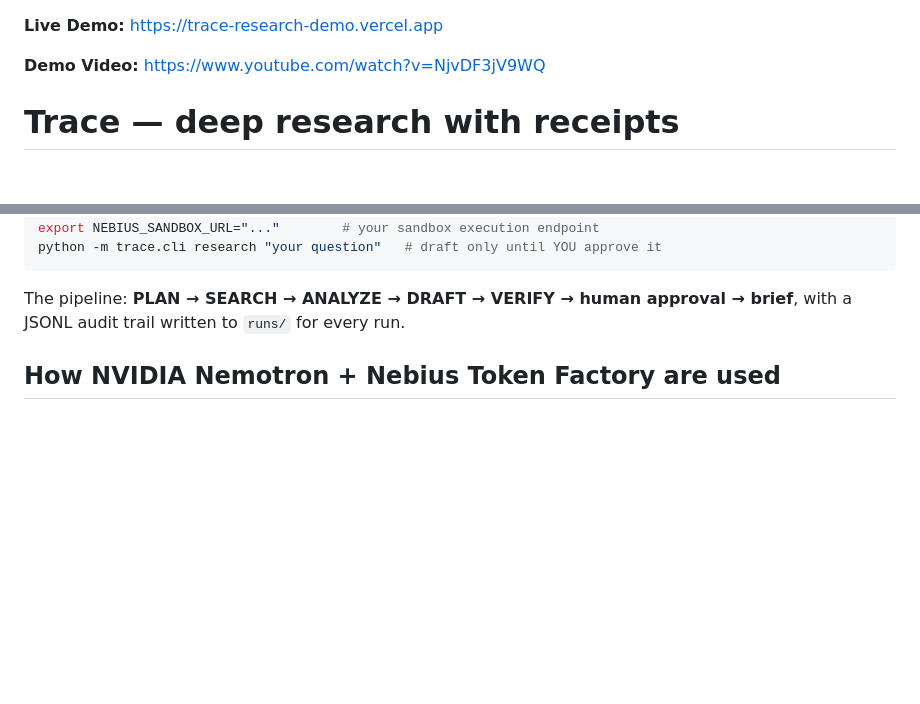
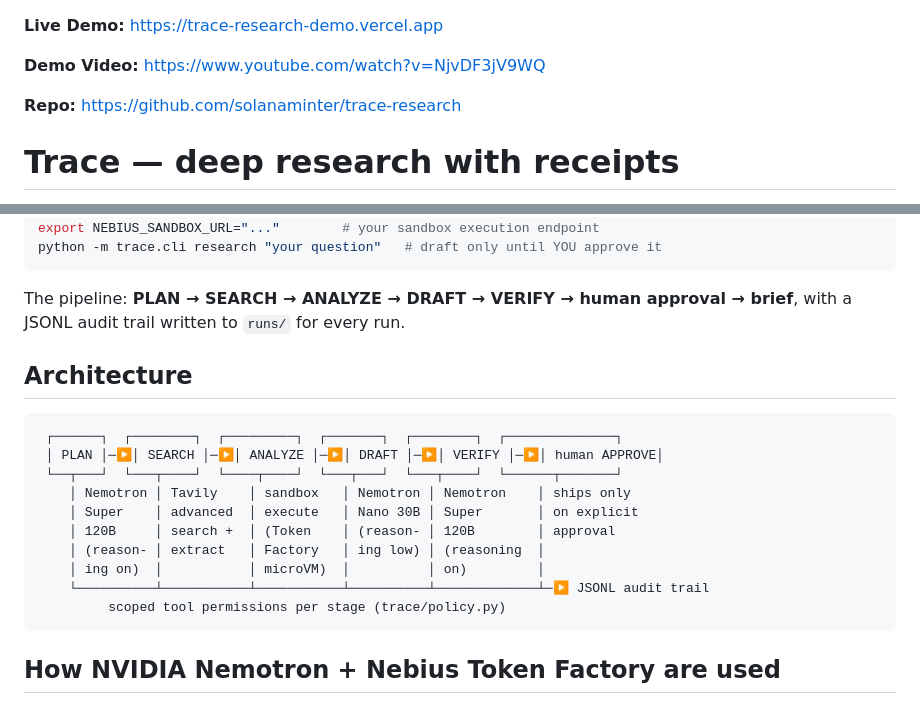
Before and after one commit to solanaminter/trace-research, a Markdown page: README.md, 2 parts joined by grey strips. Rendered like a GitHub page; blank space fills up the shorter version.

Commit message:
README: repo link + pipeline architecture diagram

````diff
--- a/README.md
+++ b/README.md
@@ -1,6 +1,8 @@
 **Live Demo:** https://trace-research-demo.vercel.app
 
 **Demo Video:** https://www.youtube.com/watch?v=NjvDF3jV9WQ
+
+**Repo:** https://github.com/solanaminter/trace-research
 
 # Trace — deep research with receipts
 
@@ -38,6 +40,21 @@ python -m trace.cli research "your question"   # draft only until YOU approve it
 
 The pipeline: **PLAN → SEARCH → ANALYZE → DRAFT → VERIFY → human approval → brief**,
 with a JSONL audit trail written to `runs/` for every run.
+
+## Architecture
+
+```
+ ┌──────┐  ┌────────┐  ┌─────────┐  ┌───────┐  ┌────────┐  ┌──────────────┐
+ │ PLAN │─▶│ SEARCH │─▶│ ANALYZE │─▶│ DRAFT │─▶│ VERIFY │─▶│ human APPROVE│
+ └──┬───┘  └───┬────┘  └────┬────┘  └───┬───┘  └───┬────┘  └──────┬───────┘
+    │ Nemotron │ Tavily    │ sandbox   │ Nemotron │ Nemotron    │ ships only
+    │ Super    │ advanced  │ execute   │ Nano 30B │ Super       │ on explicit
+    │ 120B     │ search +  │ (Token    │ (reason- │ 120B        │ approval
+    │ (reason- │ extract   │ Factory   │ ing low) │ (reasoning  │
+    │ ing on)  │           │ microVM)  │          │ on)         │
+    └──────────┴───────────┴───────────┴──────────┴─────────────┴─▶ JSONL audit trail
+         scoped tool permissions per stage (trace/policy.py)
+```
 
 ## How NVIDIA Nemotron + Nebius Token Factory are used
 
````
